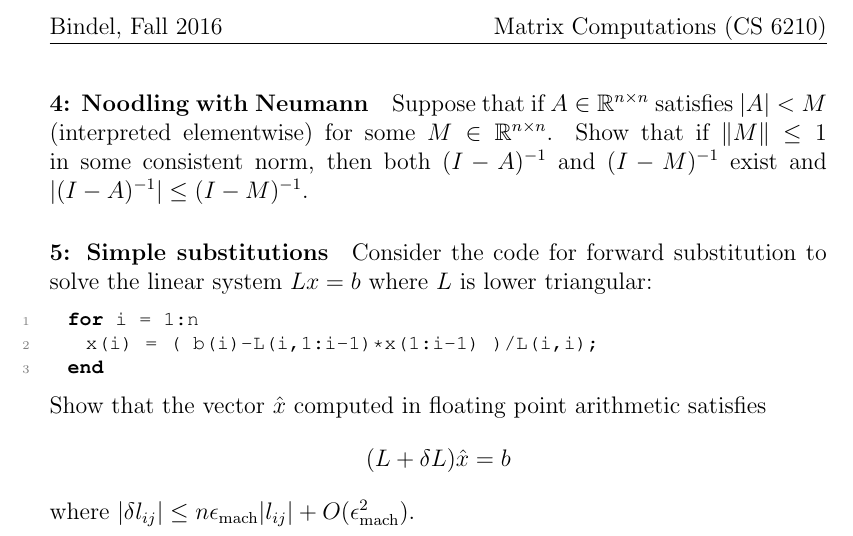
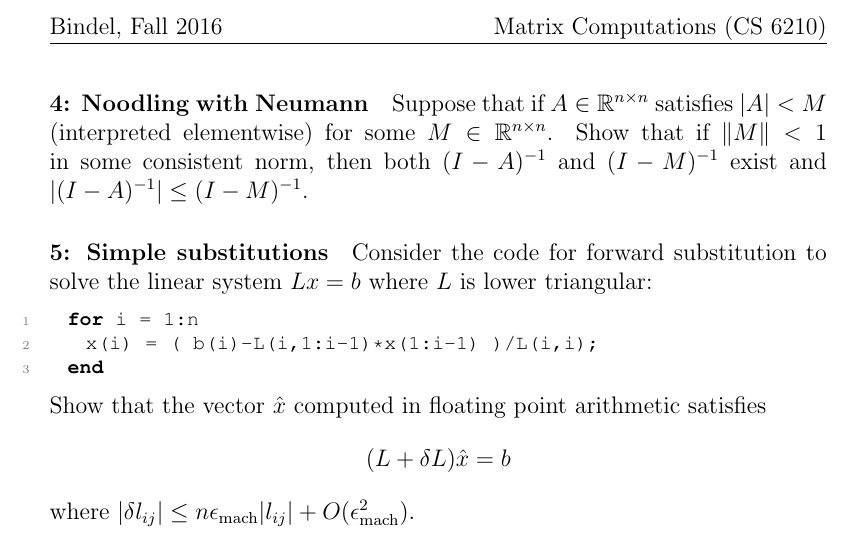
Before and after one commit to dbindel/cs6210-f16, a LaTeX problem sheet (hw/hw1.tex): part of page 2 of 2, cut so that both start at the same text. Compiled offline with pdfLaTeX.

Commit message:
Corrected typo in HW 1.

```diff
--- a/hw/hw1.tex
+++ b/hw/hw1.tex
@@ -55,7 +55,7 @@ $\|A\|_\infty = \|x\|_\infty \|y\|_1$.
 \paragraph*{4: Noodling with Neumann}
 Suppose that if $A \in \bbR^{n \times n}$ satisfies
 $|A| < M$ (interpreted elementwise) for some $M \in \bbR^{n \times n}$.
-Show that if $\|M\| \leq 1$ in some consistent norm, then
+Show that if $\|M\| < 1$ in some consistent norm, then
 both $(I-A)^{-1}$ and $(I-M)^{-1}$ exist and
 $|(I-A)^{-1}| \leq (I-M)^{-1}$.
 
```
